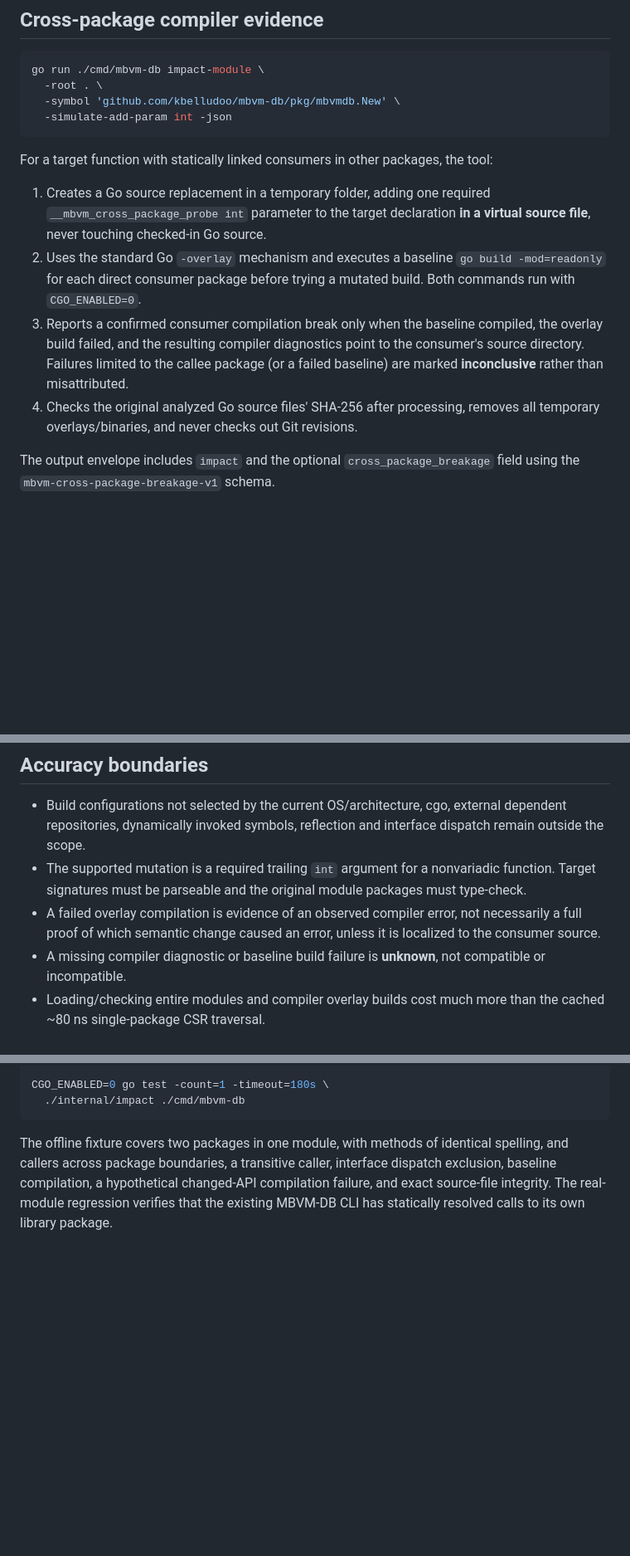
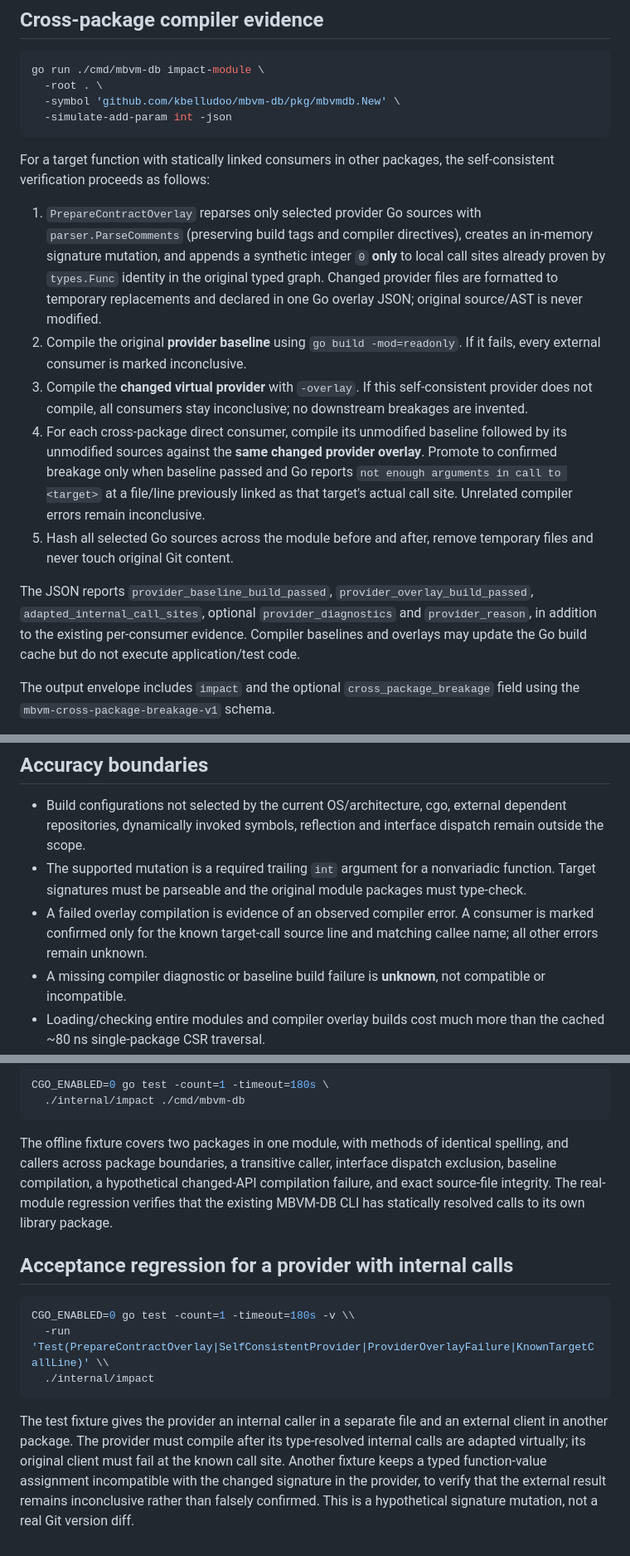
Before and after one commit to kbelludoo/mbvm-db, a Markdown page: internal/impact/MODULE.md, 3 parts joined by grey strips. Shown at 83% size. GitHub-like rendering; blank space fills up the shorter version.

Commit message:
docs(impact): formalize self-consistent provider overlay gates, call-site evidence and full source integrity

````diff
--- a/internal/impact/MODULE.md
+++ b/internal/impact/MODULE.md
@@ -39,24 +39,37 @@ go run ./cmd/mbvm-db impact-module \
 ```
 
 For a target function with statically linked consumers in other
-packages, the tool:
+packages, the self-consistent verification proceeds as follows:
 
-1. Creates a Go source replacement in a temporary folder, adding one
-   required `__mbvm_cross_package_probe int` parameter to the target
-   declaration **in a virtual source file**, never touching checked-in
-   Go source.
-2. Uses the standard Go `-overlay` mechanism and executes a
-   baseline `go build -mod=readonly` for each direct consumer package
-   before trying a mutated build. Both commands run with
-   `CGO_ENABLED=0`.
-3. Reports a confirmed consumer compilation break only when the
-   baseline compiled, the overlay build failed, and the resulting
-   compiler diagnostics point to the consumer's source directory.
-   Failures limited to the callee package (or a failed baseline) are
-   marked **inconclusive** rather than misattributed.
-4. Checks the original analyzed Go source files' SHA-256 after
-   processing, removes all temporary overlays/binaries, and never
-   checks out Git revisions.
+1. `PrepareContractOverlay` reparses only selected provider Go sources
+   with `parser.ParseComments` (preserving build tags and compiler
+   directives), creates an in-memory signature mutation, and appends a
+   synthetic integer `0` **only** to local call sites already proven
+   by `types.Func` identity in the original typed graph. Changed
+   provider files are formatted to temporary replacements and declared
+   in one Go overlay JSON; original source/AST is never modified.
+2. Compile the original **provider baseline** using
+   `go build -mod=readonly`. If it fails, every external consumer is
+   marked inconclusive.
+3. Compile the **changed virtual provider** with `-overlay`. If this
+   self-consistent provider does not compile, all consumers stay
+   inconclusive; no downstream breakages are invented.
+4. For each cross-package direct consumer, compile its unmodified
+   baseline followed by its unmodified sources against the **same
+   changed provider overlay**. Promote to confirmed breakage only when
+   baseline passed and Go reports `not enough arguments in call to
+   <target>` at a file/line previously linked as that target's actual
+   call site. Unrelated compiler errors remain inconclusive.
+5. Hash all selected Go sources across the module before and after,
+   remove temporary files and never touch original Git content.
+
+The JSON reports `provider_baseline_build_passed`,
+`provider_overlay_build_passed`,
+`adapted_internal_call_sites`, optional
+`provider_diagnostics` and `provider_reason`, in addition to the
+existing per-consumer evidence. Compiler baselines and overlays may
+update the Go build cache but do not execute application/test code.
+
 
 The output envelope includes `impact` and the optional
 `cross_package_breakage` field using the
@@ -78,8 +91,8 @@ deadline.
   a nonvariadic function. Target signatures must be parseable and
   the original module packages must type-check.
 - A failed overlay compilation is evidence of an observed compiler
-  error, not necessarily a full proof of which semantic change caused
-  an error, unless it is localized to the consumer source.
+  error. A consumer is marked confirmed only for the known target-call
+  source line and matching callee name; all other errors remain unknown.
 - A missing compiler diagnostic or baseline build failure is
   **unknown**, not compatible or incompatible.
 - Loading/checking entire modules and compiler overlay builds cost
@@ -106,3 +119,20 @@ interface dispatch exclusion, baseline compilation, a hypothetical
 changed-API compilation failure, and exact source-file integrity.
 The real-module regression verifies that the existing MBVM-DB CLI has
 statically resolved calls to its own library package.
+
+## Acceptance regression for a provider with internal calls
+
+```bash
+CGO_ENABLED=0 go test -count=1 -timeout=180s -v \\
+  -run 'Test(PrepareContractOverlay|SelfConsistentProvider|ProviderOverlayFailure|KnownTargetCallLine)' \\
+  ./internal/impact
+```
+
+The test fixture gives the provider an internal caller in a separate
+file and an external client in another package. The provider must
+compile after its type-resolved internal calls are adapted virtually;
+its original client must fail at the known call site. Another fixture
+keeps a typed function-value assignment incompatible with the changed
+signature in the provider, to verify that the external result remains
+inconclusive rather than falsely confirmed. This is a hypothetical
+signature mutation, not a real Git version diff.
````
